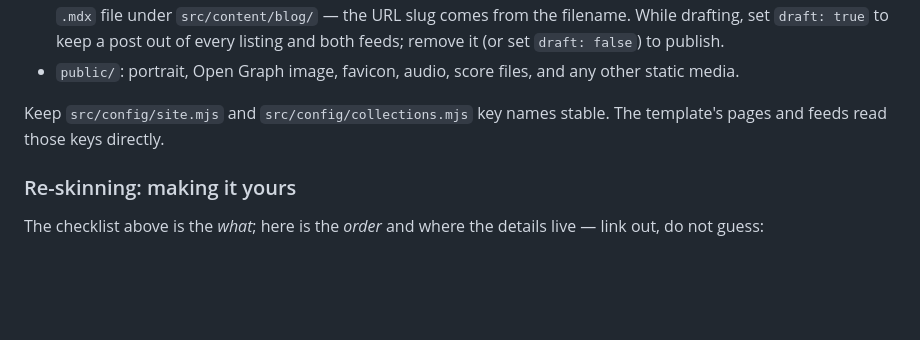
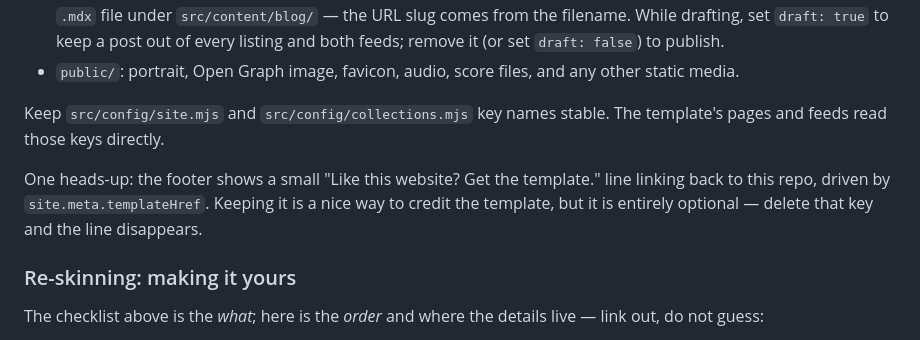
Before and after one commit to iwnlcern/andante-comodo, a Markdown page: README.md, the part around the change. Drawn GitHub-style; blank space fills up the shorter version.

Commit message:
docs: mention the optional footer template-credit line in the README
Co-Authored-By: Claude Fable 5 <noreply@anthropic.com>
Claude-Session: https://claude.ai/code/session_01X7EywX19uPf611ppQr9omy

```diff
--- a/README.md
+++ b/README.md
@@ -64,6 +64,11 @@ When you are ready to make it yours, follow **First Files To Edit** and the
 - `public/`: portrait, Open Graph image, favicon, audio, score files, and any other static media.
 
 Keep `src/config/site.mjs` and `src/config/collections.mjs` key names stable. The template's pages and feeds read those keys directly.
+
+One heads-up: the footer shows a small "Like this website? Get the template."
+line linking back to this repo, driven by `site.meta.templateHref`. Keeping it
+is a nice way to credit the template, but it is entirely optional — delete that
+key and the line disappears.
 
 ### Re-skinning: making it yours
 
```
